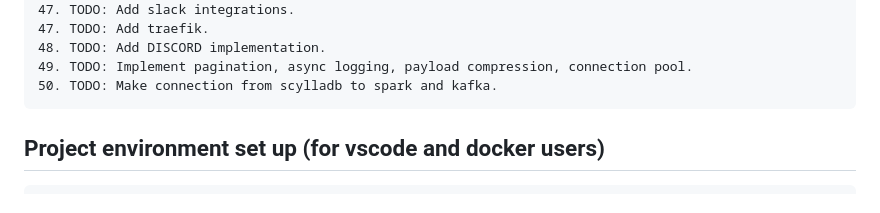
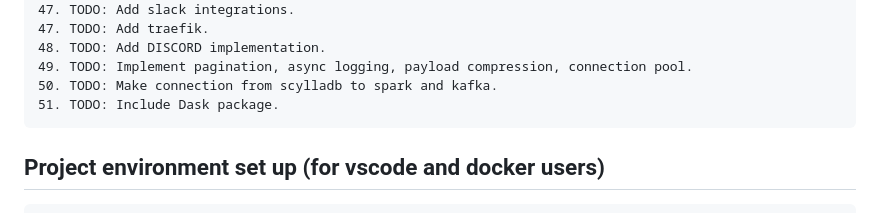
Before and after one commit to mihai011/leafroot, a Markdown page: README.md, the part around the change. Drawn GitHub-style.

```diff
--- a/README.md
+++ b/README.md
@@ -48,6 +48,7 @@ Leafroot is a personal exercise for me as a software engineer.
     48. TODO: Add DISCORD implementation.
     49. TODO: Implement pagination, async logging, payload compression, connection pool.
     50. TODO: Make connection from scylladb to spark and kafka.
+    51. TODO: Include Dask package.
 
 
 
```
